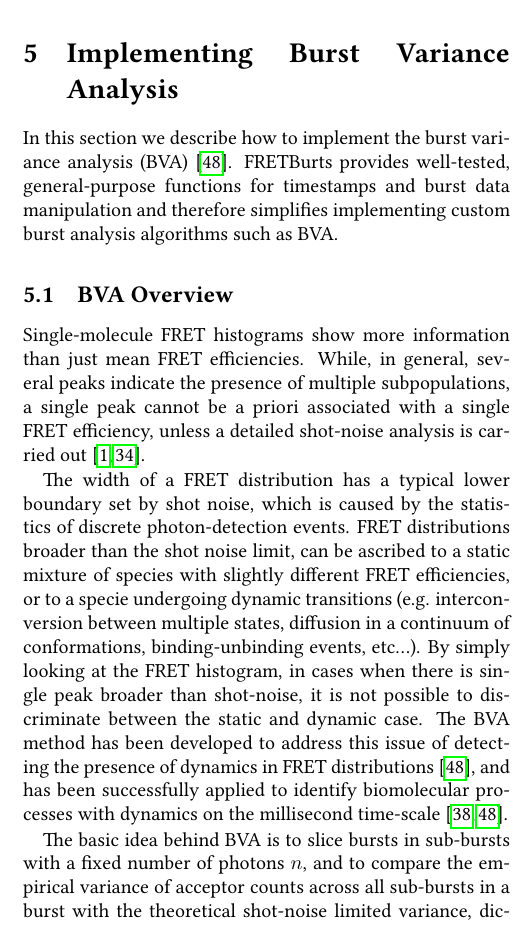
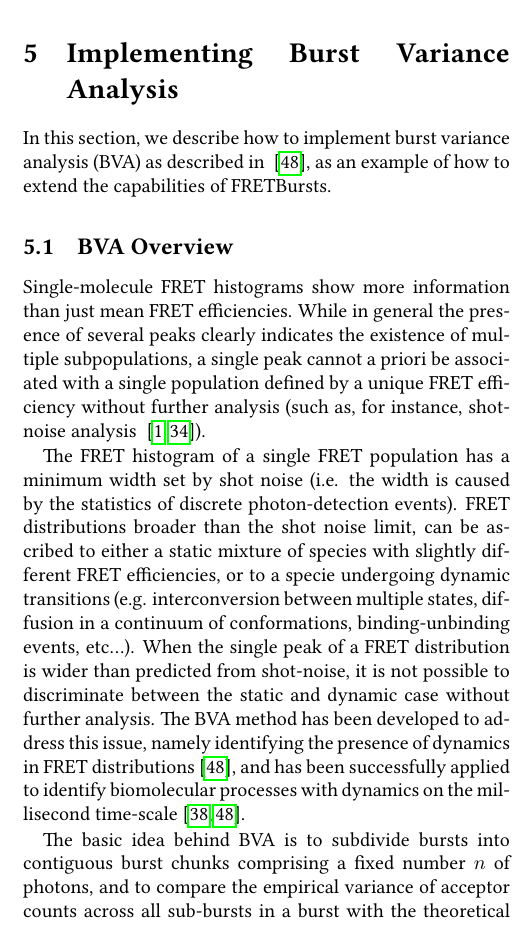
Before and after one commit to tritemio/fretbursts_paper, a LaTeX paper (main.tex, which reads Burst_Variance_Analysis.tex): part of one column of page 12 of 19, cut so that both start at the same text. Compiled offline with pdfLaTeX.

Commit message:
edited Burst_Variance_Analysis.tex

```diff
--- a/Burst_Variance_Analysis.tex
+++ b/Burst_Variance_Analysis.tex
@@ -1,30 +1,28 @@
 \section{Implementing Burst Variance Analysis}
 
 \label{sec:bva}
-In this section we describe how to implement the burst variance analysis (BVA)~\cite{Torella_2011}.
-FRETBurts provides well-tested, general-purpose functions for timestamps and burst data
-manipulation and therefore simplifies implementing custom burst analysis algorithms such as BVA.
+In this section, we describe how to implement burst variance analysis (BVA) as described in ~\cite{Torella_2011},
+as an example of how to extend the capabilities of FRETBursts.
+%FRETBursts provides well-tested, general-purpose functions for timestamps and burst data
+%manipulation and therefore simplifies implementing custom burst analysis algorithms such as BVA.
 
 \subsection{BVA Overview}
 Single-molecule FRET histograms show more information than just mean FRET efficiencies.
-While, in general, several peaks indicate the presence of multiple subpopulations,
-a single peak cannot be a priori associated with a single FRET efficiency,
-unless a detailed shot-noise analysis is carried out~\cite{Nir_2006,Antonik2006}.
+While in general the presence of several peaks clearly indicates the existence of multiple subpopulations,
+a single peak cannot a priori be associated with a single population defined by a unique FRET efficiency without further analysis (such as, for instance, shot-noise analysis ~\cite{Nir_2006,Antonik2006}).
 
-The width of a FRET distribution has a typical lower boundary set by shot noise, which is caused by
-the statistics of discrete photon-detection events. FRET distributions broader than the shot noise limit,
-can be ascribed to a static mixture of species with slightly different FRET efficiencies,
+The FRET histogram of a single FRET population has a minimum width set by shot noise (i.e. the width is caused by
+the statistics of discrete photon-detection events). FRET distributions broader than the shot noise limit,
+can be ascribed to either a static mixture of species with slightly different FRET efficiencies,
 or to a specie undergoing dynamic transitions (e.g. interconversion between multiple states,
 diffusion in a continuum of conformations, binding-unbinding events, etc...).
-By simply looking at the FRET histogram,  in cases when there is single peak broader than shot-noise,
-it is not possible to discriminate between the static and dynamic case.
-The BVA method has been developed to address this issue of detecting the presence of dynamics
+When the single peak of a FRET distribution is wider than predicted from shot-noise,
+it is not possible to discriminate between the static and dynamic case without further analysis.
+The BVA method has been developed to address this issue, namely identifying the presence of dynamics
 in FRET distributions~\cite{Torella_2011},
 and has been successfully applied to identify biomolecular processes with
 dynamics on the millisecond time-scale~\cite{Torella_2011, Robb_2013}.
 
-The basic idea behind BVA is to slice bursts in sub-bursts with a fixed number of photons $n$,
+The basic idea behind BVA is to subdivide bursts into contiguous burst chunks comprising a fixed number $n$ of photons,
 and to compare the empirical variance of acceptor counts across all sub-bursts in a burst
-with the theoretical shot-noise limited variance, dictated by the Binomial distribution.
-An empirical variance of sub-bursts larger than the shot-noise limited value indicates
-the presence of dynamics. Since the estimation of the sub-bursts variance is affected
+with the theoretical shot-noise limited variance, as expected from a binomial distribution.
@@ -43,13 +43,13 @@ The only approximation done here is neglecting the presence background
 the total counts).
 We refer the interested reader to~\cite{Torella_2011} for further discussion.
 
-If $N_a$ follows a Binomial distribution, the random variable $E = N_a/n$,
-has standard deviation reported in eq.~\ref{eq:binom_std}.
+If $N_a$ follows a binomial distribution, the random variable $E = N_a/n$,
+has a standard deviation reported in eq.~\ref{eq:binom_std}.
 
 \begin{equation}
 \label{eq:binom_std}
 \operatorname{Std(\textit{E})} = {\sqrt{\frac{E(1 - E)}{n}}}
 \end{equation}
 
-BVA analysis consists of four steps: 1) slicing bursts into sub-bursts containing a constant number of consecutive photons,~\textit{n}, 2) computing FRET efficiencies of each sub-burst, 3) calculating the empirical standard deviation ($s_E$) of sub-burst FRET efficiencies over the whole burst, and 4) comparing $s_E$ to the expected standard deviation of a shot-noise limited distribution~(eq.~\ref{eq:binom_std}).
+BVA analysis consists of four steps: 1) dividing bursts into consecutive burst chunks containing a constant number of consecutive photons,~\textit{n}, 2) computing the FRET efficiencies of each burst chunk, 3) calculating the empirical standard deviation ($s_E$) of burst chunks FRET efficiencies over the whole burst, and 4) comparing $s_E$ to the expected standard deviation of a shot-noise limited distribution~(eq.~\ref{eq:binom_std}).
 If, as in figure~\ref{fig:bva_static}, the observed FRET efficiency distribution
@@ -70,7 +70,7 @@ For a ready-to-use BVA implementation users can refer to the relative notebook i
 (\href{http://nbviewer.jupyter.org/github/tritemio/FRETBursts_notebooks/blob/master/notebooks/Example%20-%20Burst%20Variance%20Analysis.ipynb}{link}).
 
 \paragraph{Python details}
-For implementing BVA we need two photon streams: all-photons during donor excitation (Dex)
+For BVA implementation, two photon streams are needed: all-photons during donor excitation (Dex)
 and acceptor photons during donor excitation (DexAem).
 These photon stream selections are obtained by computing boolean masks as follows
 (see section~\ref{sec:burststimes}):
```
Also changed, not shown: Burst_Variance_Analysis.tex (40 more changed lines).
